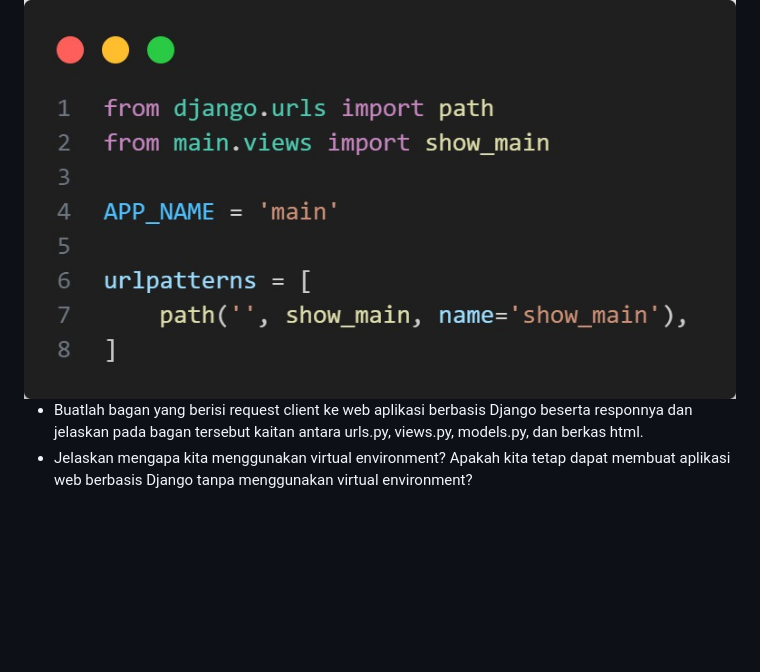
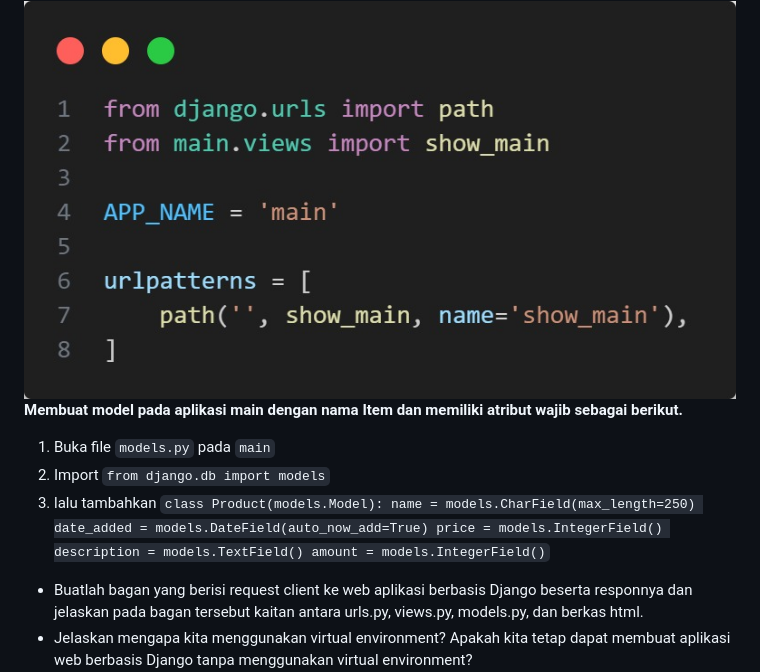
Before and after one commit to Pebintk/Ndata, a Markdown page: README.md, the part around the change. Drawn GitHub-style; blank space fills up the shorter version.

````diff
--- a/README.md
+++ b/README.md
@@ -38,6 +38,17 @@ Tautan menuju link adaptable yang telah di deploy [Ndata](https://ndata.adaptabl
 2. menambahkan kode ini pada ```urls.py```
 <img src="assets/urls di main.jpeg" alt="Isi urls.py di main" title="Isi urls.py di main">
 
+**Membuat model pada aplikasi main dengan nama Item dan memiliki atribut wajib sebagai berikut.**
+1. Buka file ```models.py``` pada ```main```
+2. Import ```from django.db import models```
+3. lalu tambahkan ```class Product(models.Model):
+    name = models.CharField(max_length=250)
+    date_added = models.DateField(auto_now_add=True)
+    price = models.IntegerField()
+    description = models.TextField()
+    amount = models.IntegerField()```
+
+
 * Buatlah bagan yang berisi request client ke web aplikasi berbasis Django beserta responnya dan jelaskan pada bagan tersebut kaitan antara urls.py, views.py, models.py, dan berkas html.
 * Jelaskan mengapa kita menggunakan virtual environment? Apakah kita tetap dapat membuat aplikasi web berbasis Django tanpa menggunakan virtual environment?
 * Jelaskan apakah itu MVC, MVT, MVVM dan perbedaan dari ketiganya.
````
